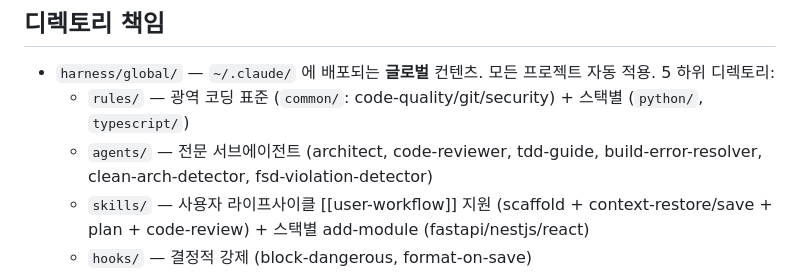
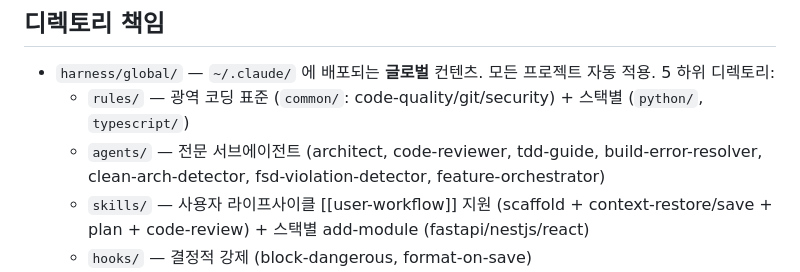
Before and after one commit to youja2014/claude-workflow, a Markdown page: CLAUDE.md, the part around the change. GitHub-like rendering.

```diff
--- a/CLAUDE.md
+++ b/CLAUDE.md
@@ -15,7 +15,7 @@
 
 - `harness/global/` — `~/.claude/` 에 배포되는 **글로벌** 컨텐츠. 모든 프로젝트 자동 적용. 5 하위 디렉토리:
   - `rules/` — 광역 코딩 표준 (`common/`: code-quality/git/security) + 스택별 (`python/`, `typescript/`)
-  - `agents/` — 전문 서브에이전트 (architect, code-reviewer, tdd-guide, build-error-resolver, clean-arch-detector, fsd-violation-detector)
+  - `agents/` — 전문 서브에이전트 (architect, code-reviewer, tdd-guide, build-error-resolver, clean-arch-detector, fsd-violation-detector, feature-orchestrator)
   - `skills/` — 사용자 라이프사이클 [[user-workflow]] 지원 (scaffold + context-restore/save + plan + code-review) + 스택별 add-module (fastapi/nestjs/react)
   - `hooks/` — 결정적 강제 (block-dangerous, format-on-save)
   - `scripts/` — 자산이 참조하는 헬퍼 (find-workflow-home.sh)
```
Also changed, not shown: README.md (+1 -1 lines), 1 other file.
